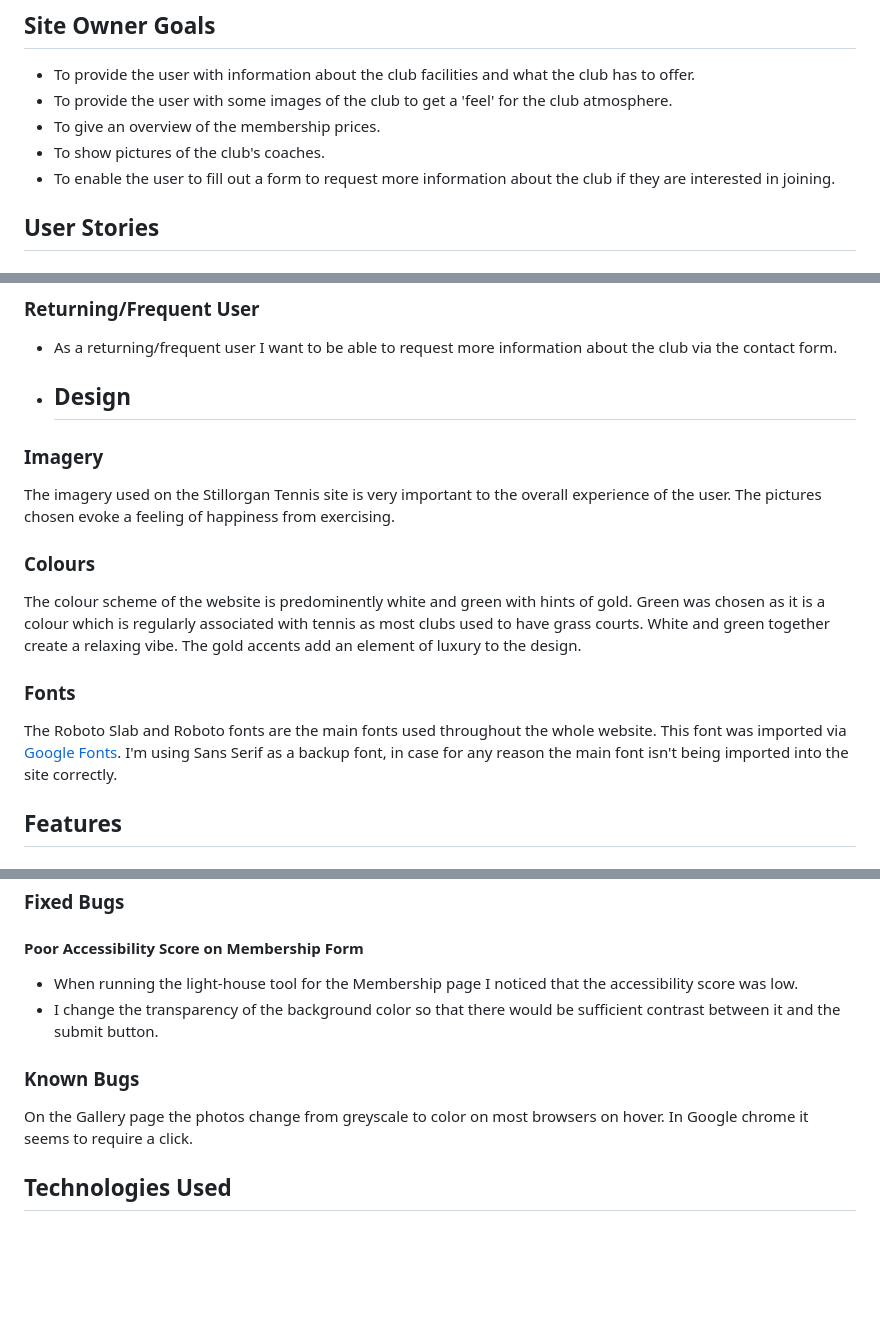
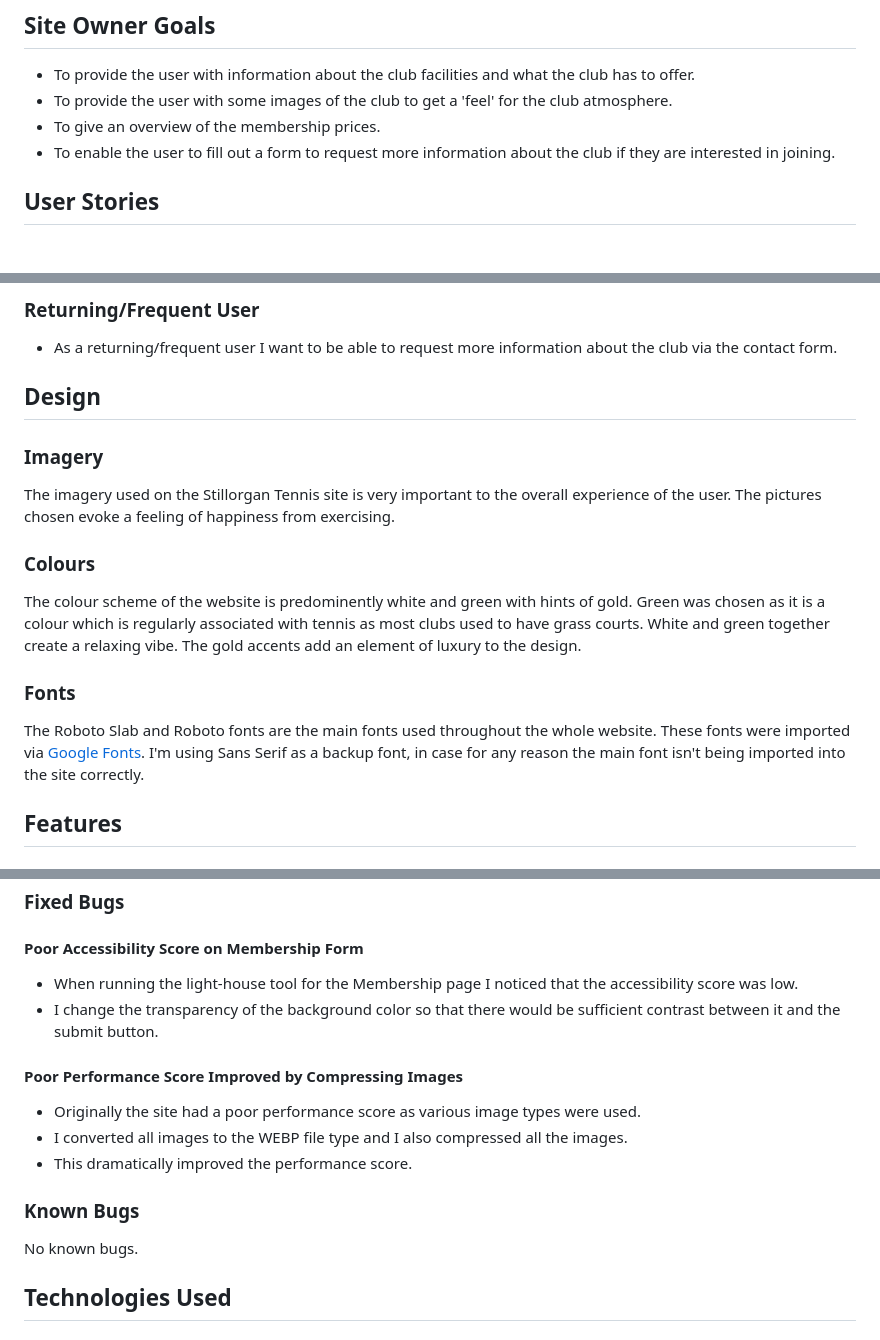
Before and after one commit to cgrace0044/stillorgan-tennis, a Markdown page: README.md, 3 parts joined by grey strips. Rendered like a GitHub page; blank space fills up the shorter version.

```diff
--- a/README.md
+++ b/README.md
@@ -11,7 +11,6 @@ The live link can be found here - [Stillorgan Tennis](https://cgrace0044.github.
 - To provide the user with information about the club facilities and what the club has to offer.
 - To provide the user with some images of the club to get a 'feel' for the club atmosphere.
 - To give an overview of the membership prices.
-- To show pictures of the club's coaches.
 - To enable the user to fill out a form to request more information about the club if they are interested in joining.
 
 ## User Stories
@@ -26,7 +25,7 @@ The live link can be found here - [Stillorgan Tennis](https://cgrace0044.github.
 
 - As a returning/frequent user I want to be able to request more information about the club via the contact form.
 
-- ## Design
+## Design
 
 ### Imagery
 
@@ -38,7 +37,7 @@ The colour scheme of the website is predominently white and green with hints of
 
 ### Fonts
 
-The Roboto Slab and Roboto fonts are the main fonts used throughout the whole website. This font was imported via [Google Fonts](https://fonts.google.com/). I'm using Sans Serif as a backup font, in case for any reason the main font isn't being imported into the site correctly.
+The Roboto Slab and Roboto fonts are the main fonts used throughout the whole website. These fonts were imported via [Google Fonts](https://fonts.google.com/). I'm using Sans Serif as a backup font, in case for any reason the main font isn't being imported into the site correctly.
 
 ## Features
 
@@ -162,9 +162,15 @@ Friends and family members were asked to review the site to detect any issues.
 - When running the light-house tool for the Membership page I noticed that the accessibility score was low.
 - I change the transparency of the background color so that there would be sufficient contrast between it and the submit button.
 
+#### Poor Performance Score Improved by Compressing Images
+
+- Originally the site had a poor performance score as various image types were used.
+- I converted all images to the WEBP file type and I also compressed all the images.
+- This dramatically improved the performance score.
+
 ### Known Bugs
 
-On the Gallery page the photos change from greyscale to color on most browsers on hover. In Google chrome it seems to require a click.
+No known bugs.
 
 ## Technologies Used
 
```
Also changed, not shown: other parts of README.md (+13 -12 lines).
